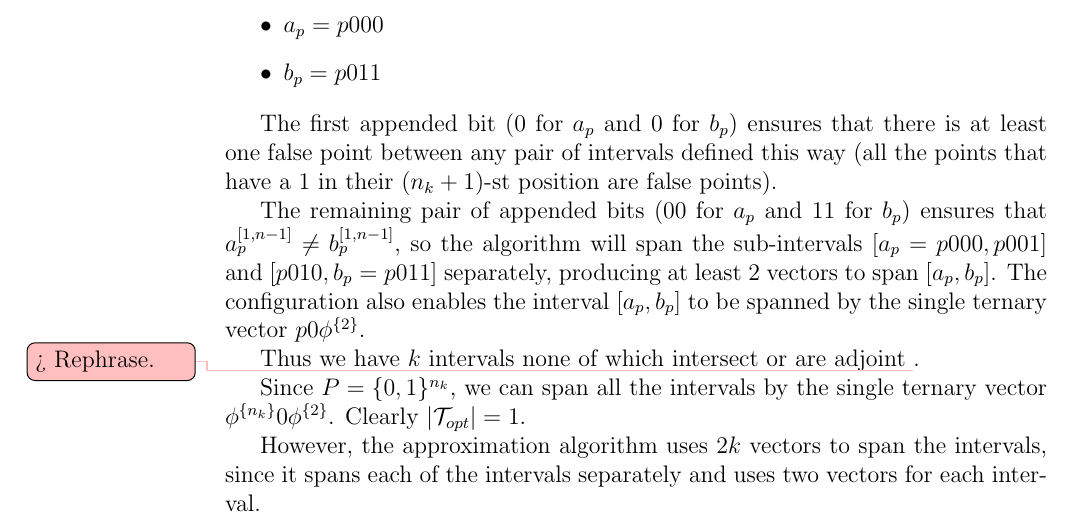
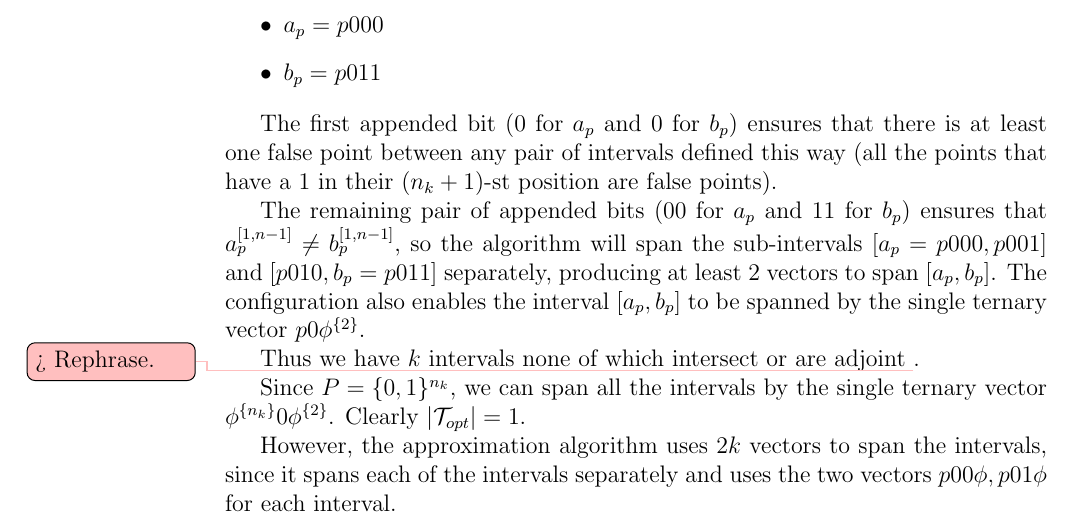
Before and after one commit to filipbartek/ibf, a LaTeX thesis (thesis.tex, which reads thesis/2kapprox.tex): part of page 27 of 36, cut so that both start at the same text. Compiled offline with pdfLaTeX.

Commit message:
2kapprox: tightness: Show approximation vectors explicitly

```diff
--- a/thesis/2kapprox.tex
+++ b/thesis/2kapprox.tex
@@ -357,7 +357,9 @@ However,
 the approximation algorithm uses $2k$ vectors to span
 the intervals,
 since it spans each of the intervals separately
-and uses two vectors for each interval.
+and uses the two vectors
+$p 0 0 \phi, p 0 1 \phi$
+for each interval.
 
 We get
 $|\mathcal{T}| = 2k = 2k |\mathcal{T}_{opt}|$.
```
